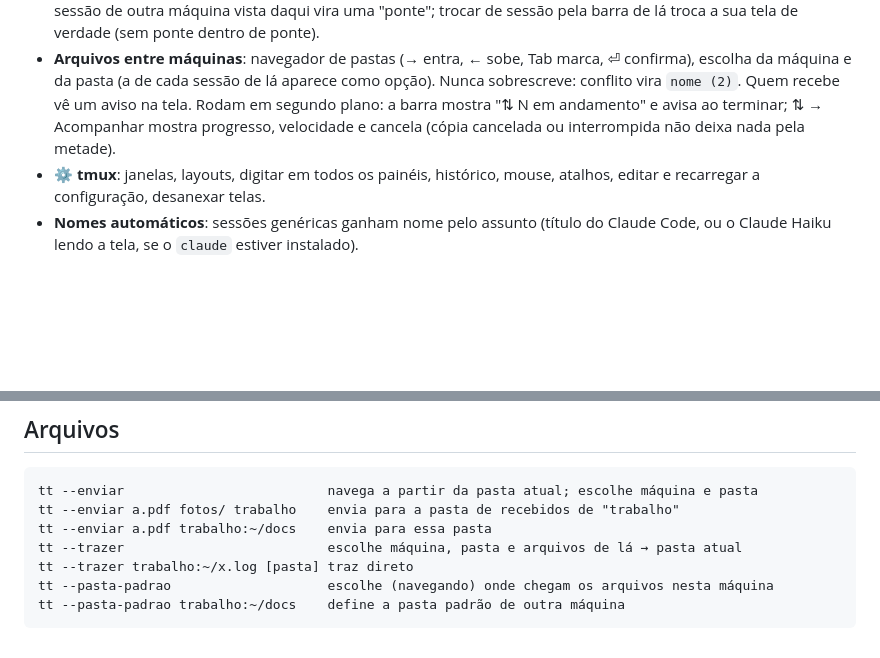
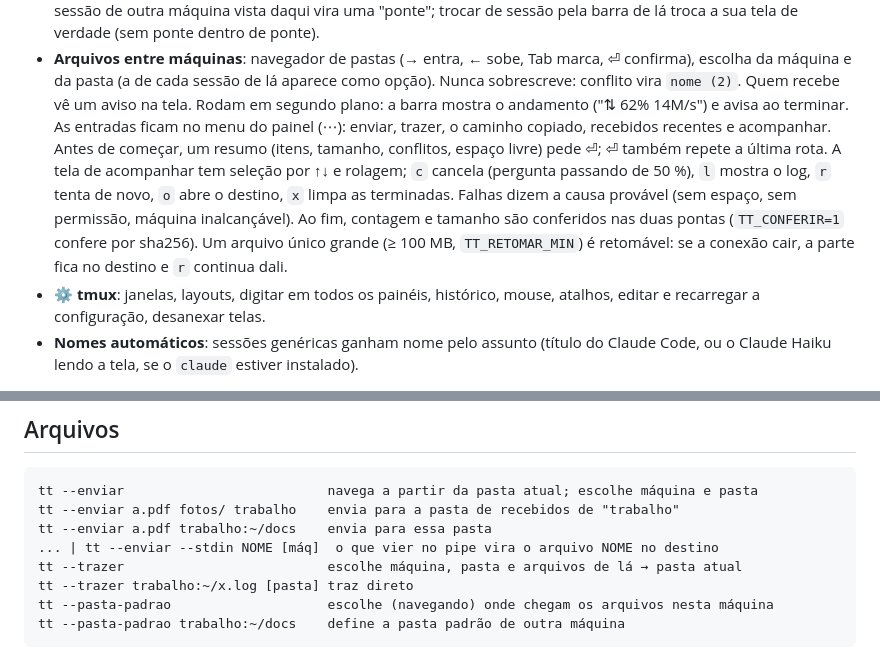
Before and after one commit to helio-nogueira-cardoso/tt-terminais, a Markdown page: README.md, 2 parts joined by grey strips. GitHub-like rendering; blank space fills up the shorter version.

Commit message:
docs: transferencia de arquivos (README e skill)

```diff
--- a/README.md
+++ b/README.md
@@ -46,8 +46,15 @@ encontra as máquinas da sua rede, sabe quais estão ligadas e usa o Tailscale S
 - **Arquivos entre máquinas**: navegador de pastas (→ entra, ← sobe, Tab marca, ⏎ confirma), escolha
   da máquina e da pasta (a de cada sessão de lá aparece como opção). Nunca sobrescreve: conflito
   vira `nome (2)`. Quem recebe vê um aviso na tela. Rodam em segundo plano: a barra
-  mostra "⇅ N em andamento" e avisa ao terminar; ⇅ → Acompanhar mostra progresso, velocidade e
-  cancela (cópia cancelada ou interrompida não deixa nada pela metade).
+  mostra o andamento ("⇅ 62% 14M/s") e avisa ao terminar. As entradas ficam no menu do painel (⋯):
+  enviar, trazer, o caminho copiado, recebidos recentes e acompanhar. Antes de começar, um resumo
+  (itens, tamanho, conflitos, espaço livre) pede ⏎; ⏎ também repete a última rota. A tela de
+  acompanhar tem seleção por ↑↓ e rolagem; `c` cancela (pergunta passando de 50 %), `l` mostra o
+  log, `r` tenta de novo, `o` abre o destino, `x` limpa as terminadas. Falhas dizem a causa
+  provável (sem espaço, sem permissão, máquina inalcançável). Ao fim, contagem e tamanho são
+  conferidos nas duas pontas (`TT_CONFERIR=1` confere por sha256). Um arquivo único grande
+  (≥ 100 MB, `TT_RETOMAR_MIN`) é retomável: se a conexão cair, a parte fica no destino e `r`
+  continua dali.
 - **⚙ tmux**: janelas, layouts, digitar em todos os painéis, histórico, mouse, atalhos, editar e
   recarregar a configuração, desanexar telas.
 - **Nomes automáticos**: sessões genéricas ganham nome pelo assunto (título do Claude Code, ou o
@@ -575,6 +582,7 @@ Sessões abertas em alguma tela, fixadas e pontes nunca são fechadas assim.
     tt --enviar                          navega a partir da pasta atual; escolhe máquina e pasta
     tt --enviar a.pdf fotos/ trabalho    envia para a pasta de recebidos de "trabalho"
     tt --enviar a.pdf trabalho:~/docs    envia para essa pasta
+    ... | tt --enviar --stdin NOME [máq]  o que vier no pipe vira o arquivo NOME no destino
     tt --trazer                          escolhe máquina, pasta e arquivos de lá → pasta atual
     tt --trazer trabalho:~/x.log [pasta] traz direto
     tt --pasta-padrao                    escolhe (navegando) onde chegam os arquivos nesta máquina
```
Also changed, not shown: skill-tt-terminais.md (+3 -0 lines).
